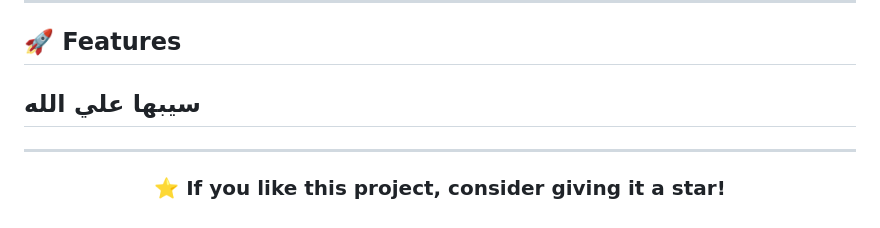
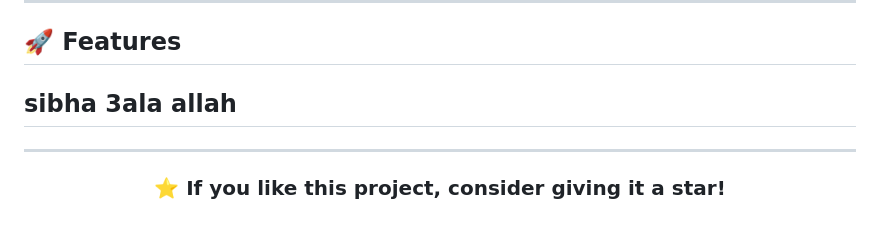
Before and after one commit to iosephXD/Arabic.Blog.OG, a Markdown page: README.md, the part around the change. GitHub-like rendering.

```diff
--- a/README.md
+++ b/README.md
@@ -195,7 +195,8 @@ Built with love by ioseph
 
 ## 🚀 Features
 
-## سيبها علي الله
+## sibha 3ala allah
+
 
 
 
```
